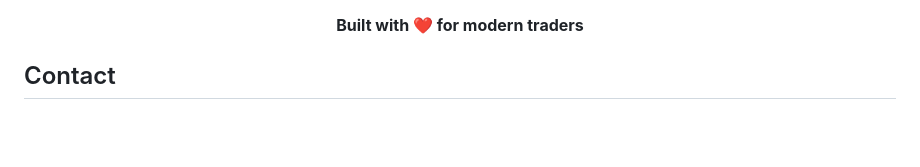
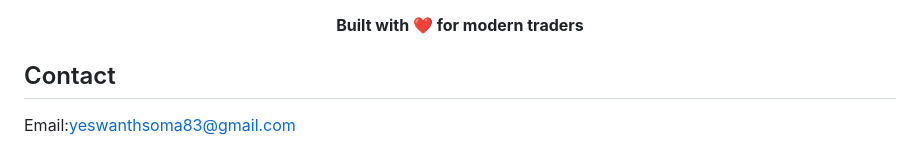
Before and after one commit to Yesh2344/Stock_Dashboard, a Markdown page: README.md, the part around the change. Rendered like a GitHub page; blank space fills up the shorter version.

```diff
--- a/README.md
+++ b/README.md
@@ -99,3 +99,5 @@ Copyright © 2025 TradingPro. All rights reserved.
 </p>
 
 ## Contact
+
+Email:yeswanthsoma83@gmail.com
```
